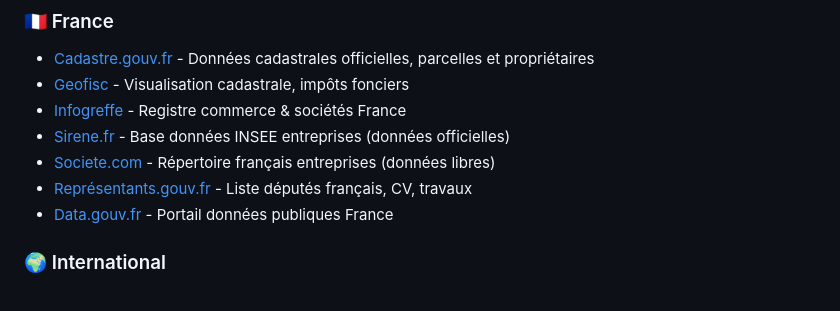
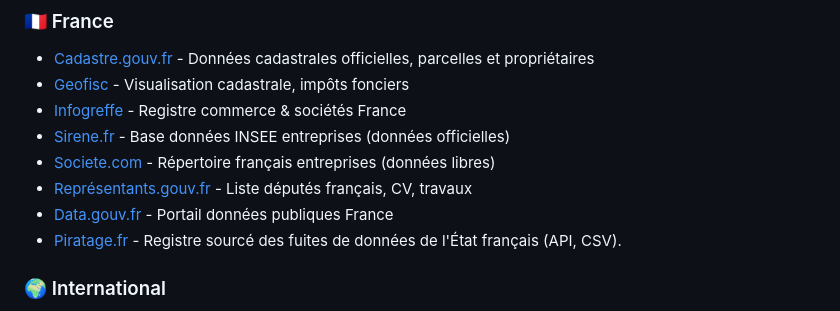
Before and after one commit to Anadema/OSINT-HUB-FR, a Markdown page: README.md, the part around the change. GitHub-like rendering.

Commit message:
Ajout de Piratage.fr (registre des fuites de l'État français)
Ajoute Piratage.fr dans les ressources françaises : registre des fuites de données et cyberattaques touchant l'État français (ministères, établissements publics, sécurité sociale, hôpitaux, universités).

Chaque incident a sa fiche avec ses sources (communiqués officiels, ANSSI, CNIL, presse) et distingue ce qui est confirmé des revendications de pirates. Données consultables par API et en CSV.

```diff
--- a/README.md
+++ b/README.md
@@ -213,6 +213,7 @@
 - [Societe.com](https://www.societe.com/) - Répertoire français entreprises (données libres)
 - [Représentants.gouv.fr](https://www2.assemblee-nationale.fr/deputes/recherche) - Liste députés français, CV, travaux
 - [Data.gouv.fr](https://www.data.gouv.fr/) - Portail données publiques France
+- [Piratage.fr](https://www.piratage.fr) - Registre sourcé des fuites de données de l'État français (API, CSV).
 
 ### 🌍 International
 - [OpenCorporates](https://opencorporates.com/) - Base mondiale entreprises (données ouvertes)
```
